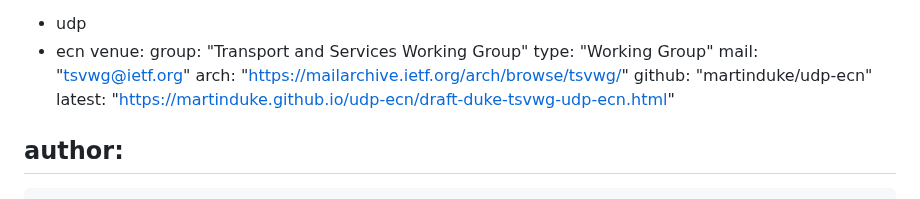
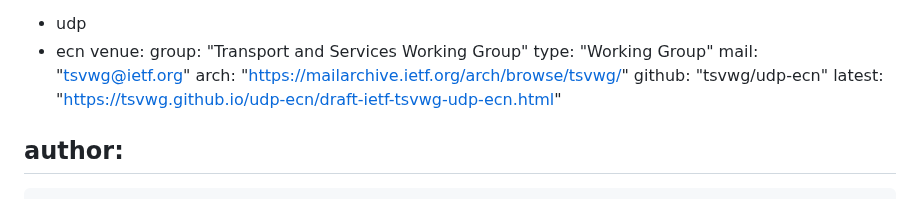
Before and after one commit to tsvwg/udp-ecn, a Markdown page: draft-ietf-tsvwg-udp-ecn.md, the part around the change. GitHub-like rendering.

Commit message:
update github links

```diff
--- a/draft-ietf-tsvwg-udp-ecn.md
+++ b/draft-ietf-tsvwg-udp-ecn.md
@@ -17,8 +17,8 @@ venue:
   type: "Working Group"
   mail: "tsvwg@ietf.org"
   arch: "https://mailarchive.ietf.org/arch/browse/tsvwg/"
-  github: "martinduke/udp-ecn"
-  latest: "https://martinduke.github.io/udp-ecn/draft-duke-tsvwg-udp-ecn.html"
+  github: "tsvwg/udp-ecn"
+  latest: "https://tsvwg.github.io/udp-ecn/draft-ietf-tsvwg-udp-ecn.html"
 
 author:
  -
```
